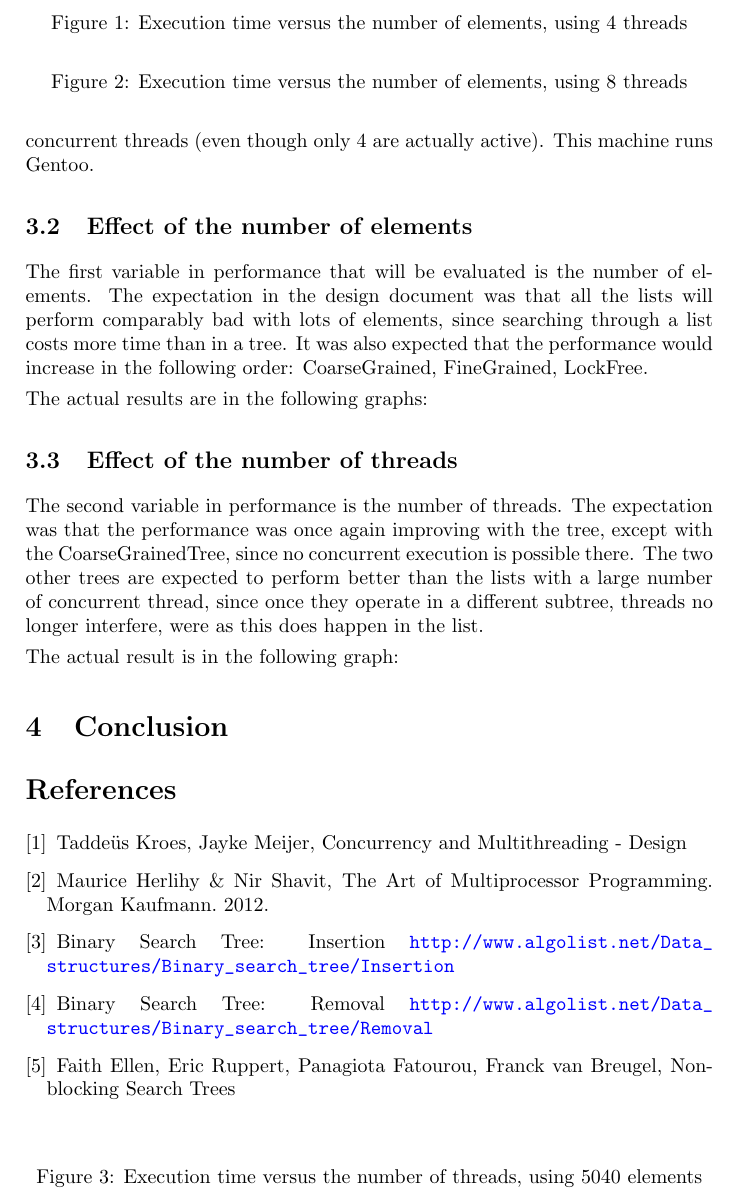
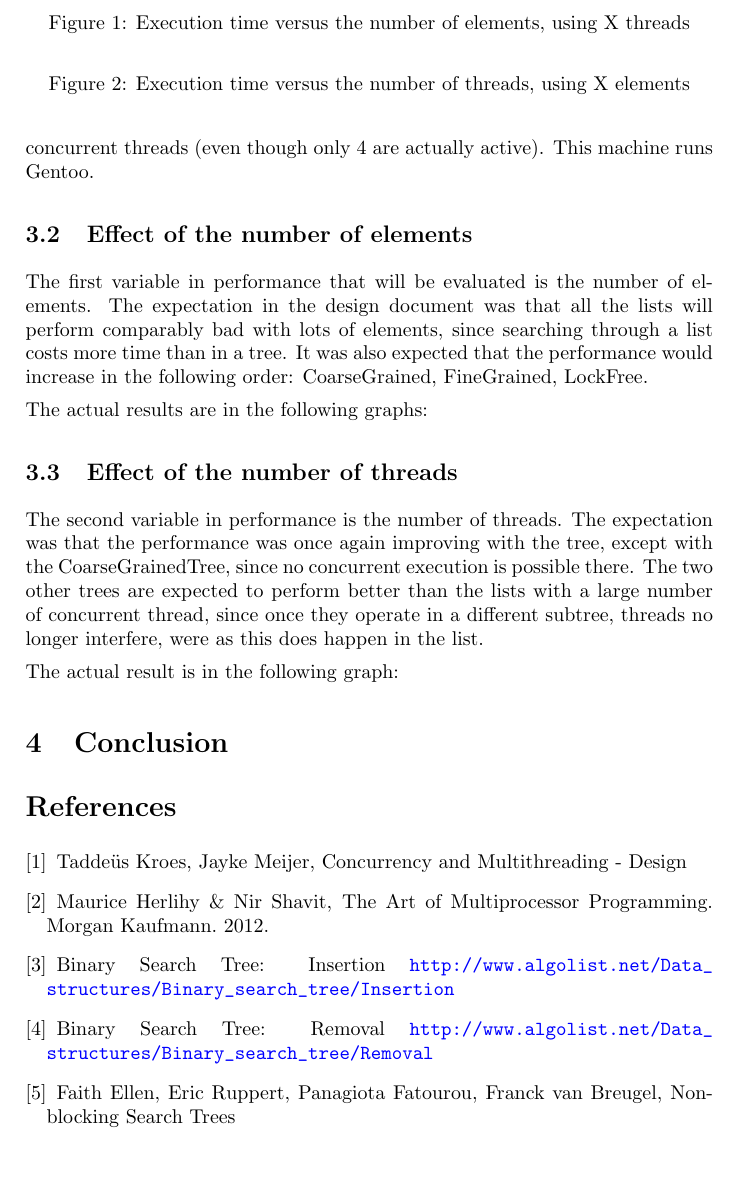
Before and after one commit to JaykeMeijer/CS, a LaTeX document (CM/Docs/evaluation.tex): part of page 4 of 4, cut so that both start at the same text, the shorter picture padded with empty space. Compiled offline with pdfLaTeX.

Commit message:
Small change

```diff
--- a/CM/Docs/evaluation.tex
+++ b/CM/Docs/evaluation.tex
@@ -134,13 +134,8 @@ FineGrained, LockFree.
 The actual results are in the following graphs:
 \begin{figure}
     %\includegraphics[scale=0.5]{images/}
-    \caption{Execution time versus the number of elements, using 4 threads}
-    \label{elem_4thread}
-\end{figure}
-\begin{figure}
-    %\includegraphics[scale=0.5]{images/}
-    \caption{Execution time versus the number of elements, using 8 threads}
-    \label{elem_8thread}
+    \caption{Execution time versus the number of elements, using X threads}
+    \label{elementsXthread}
 \end{figure}
 
 \subsection{Effect of the number of threads}
@@ -155,8 +150,8 @@ the list.
 The actual result is in the following graph:
 \begin{figure}
     %\includegraphics[scale=0.5]{images/}
-    \caption{Execution time versus the number of threads, using 5040 elements}
-    \label{thread}
+    \caption{Execution time versus the number of threads, using X elements}
+    \label{threadsXelem}
 \end{figure}
 
 \section{Conclusion}
```
